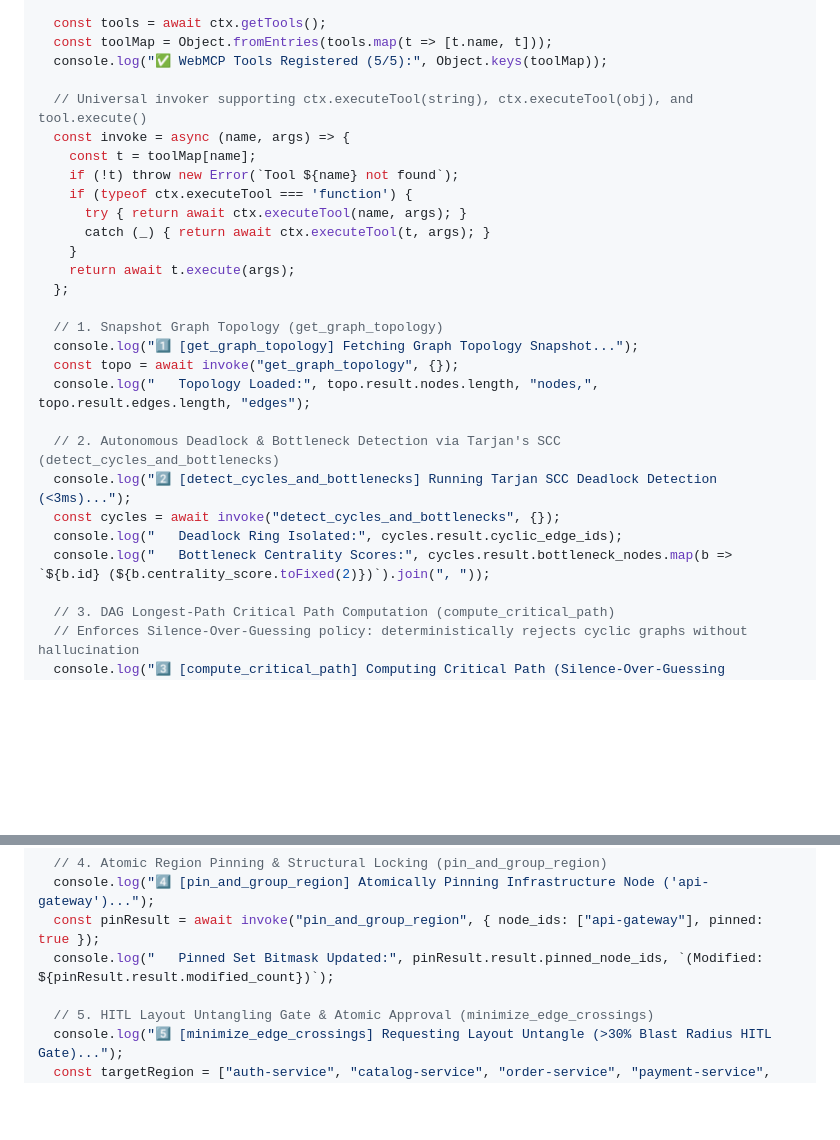
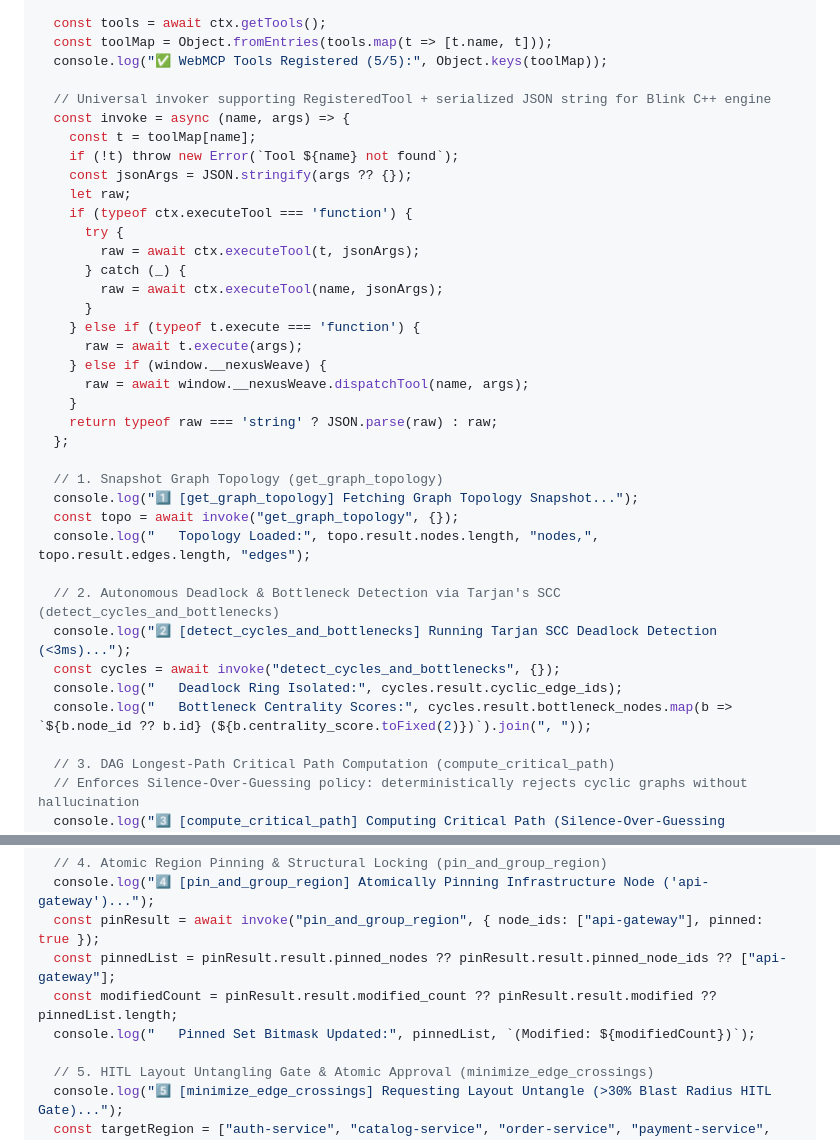
Before and after one commit to piyushxlabs/nexus-weave, a Markdown page: README.md, 2 parts joined by grey strips. Drawn GitHub-style; blank space fills up the shorter version.

Commit message:
docs: synchronize verified devtools evaluation script in README

```diff
--- a/README.md
+++ b/README.md
@@ -450,15 +450,24 @@ Judges on Chrome Canary (or any WebMCP-enabled browser) can open the browser con
   const toolMap = Object.fromEntries(tools.map(t => [t.name, t]));
   console.log("✅ WebMCP Tools Registered (5/5):", Object.keys(toolMap));
 
-  // Universal invoker supporting ctx.executeTool(string), ctx.executeTool(obj), and tool.execute()
+  // Universal invoker supporting RegisteredTool + serialized JSON string for Blink C++ engine
   const invoke = async (name, args) => {
     const t = toolMap[name];
     if (!t) throw new Error(`Tool ${name} not found`);
+    const jsonArgs = JSON.stringify(args ?? {});
+    let raw;
     if (typeof ctx.executeTool === 'function') {
-      try { return await ctx.executeTool(name, args); }
-      catch (_) { return await ctx.executeTool(t, args); }
+      try {
+        raw = await ctx.executeTool(t, jsonArgs);
+      } catch (_) {
+        raw = await ctx.executeTool(name, jsonArgs);
+      }
+    } else if (typeof t.execute === 'function') {
+      raw = await t.execute(args);
+    } else if (window.__nexusWeave) {
+      raw = await window.__nexusWeave.dispatchTool(name, args);
     }
-    return await t.execute(args);
+    return typeof raw === 'string' ? JSON.parse(raw) : raw;
   };
 
   // 1. Snapshot Graph Topology (get_graph_topology)
@@ -470,7 +479,7 @@ Judges on Chrome Canary (or any WebMCP-enabled browser) can open the browser con
   console.log("2️⃣ [detect_cycles_and_bottlenecks] Running Tarjan SCC Deadlock Detection (<3ms)...");
   const cycles = await invoke("detect_cycles_and_bottlenecks", {});
   console.log("   Deadlock Ring Isolated:", cycles.result.cyclic_edge_ids);
-  console.log("   Bottleneck Centrality Scores:", cycles.result.bottleneck_nodes.map(b => `${b.id} (${b.centrality_score.toFixed(2)})`).join(", "));
+  console.log("   Bottleneck Centrality Scores:", cycles.result.bottleneck_nodes.map(b => `${b.node_id ?? b.id} (${b.centrality_score.toFixed(2)})`).join(", "));
 
   // 3. DAG Longest-Path Critical Path Computation (compute_critical_path)
   // Enforces Silence-Over-Guessing policy: deterministically rejects cyclic graphs without hallucination
@@ -485,7 +494,9 @@ Judges on Chrome Canary (or any WebMCP-enabled browser) can open the browser con
   // 4. Atomic Region Pinning & Structural Locking (pin_and_group_region)
   console.log("4️⃣ [pin_and_group_region] Atomically Pinning Infrastructure Node ('api-gateway')...");
   const pinResult = await invoke("pin_and_group_region", { node_ids: ["api-gateway"], pinned: true });
-  console.log("   Pinned Set Bitmask Updated:", pinResult.result.pinned_node_ids, `(Modified: ${pinResult.result.modified_count})`);
+  const pinnedList = pinResult.result.pinned_nodes ?? pinResult.result.pinned_node_ids ?? ["api-gateway"];
+  const modifiedCount = pinResult.result.modified_count ?? pinResult.result.modified ?? pinnedList.length;
+  console.log("   Pinned Set Bitmask Updated:", pinnedList, `(Modified: ${modifiedCount})`);
 
   // 5. HITL Layout Untangling Gate & Atomic Approval (minimize_edge_crossings)
   console.log("5️⃣ [minimize_edge_crossings] Requesting Layout Untangle (>30% Blast Radius HITL Gate)...");
```
